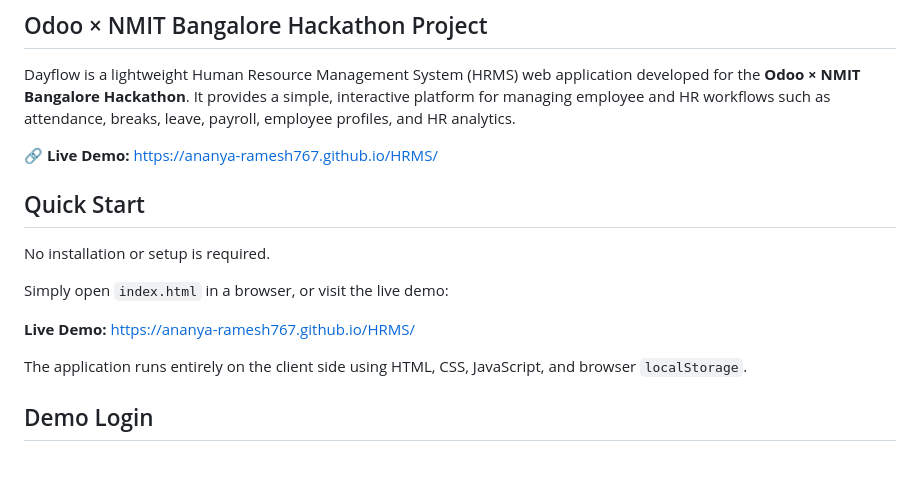
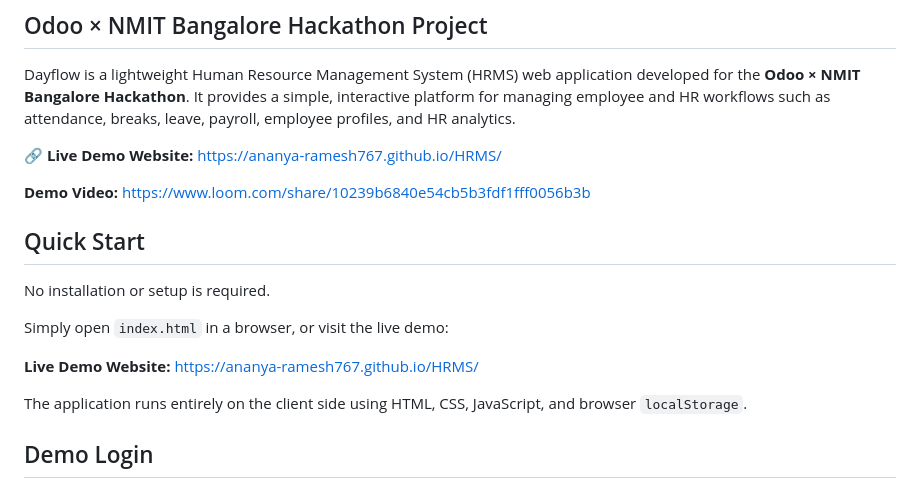
Before and after one commit to Ananya-Ramesh767/HRMS, a Markdown page: README.md, the part around the change. Drawn GitHub-style; blank space fills up the shorter version.

Commit message:
Clarify demo links and add demo video section
Updated README to clarify demo links and added demo video.

```diff
--- a/README.md
+++ b/README.md
@@ -4,7 +4,9 @@
 
 Dayflow is a lightweight Human Resource Management System (HRMS) web application developed for the **Odoo × NMIT Bangalore Hackathon**. It provides a simple, interactive platform for managing employee and HR workflows such as attendance, breaks, leave, payroll, employee profiles, and HR analytics.
 
-🔗 **Live Demo:** https://ananya-ramesh767.github.io/HRMS/
+🔗 **Live Demo Website:** https://ananya-ramesh767.github.io/HRMS/
+
+ **Demo Video:** https://www.loom.com/share/10239b6840e54cb5b3fdf1fff0056b3b
 
 ## Quick Start
 
@@ -12,7 +14,7 @@ No installation or setup is required.
 
 Simply open `index.html` in a browser, or visit the live demo:
 
-**Live Demo:** https://ananya-ramesh767.github.io/HRMS/
+**Live Demo Website:** https://ananya-ramesh767.github.io/HRMS/
 
 The application runs entirely on the client side using HTML, CSS, JavaScript, and browser `localStorage`.
 
```
